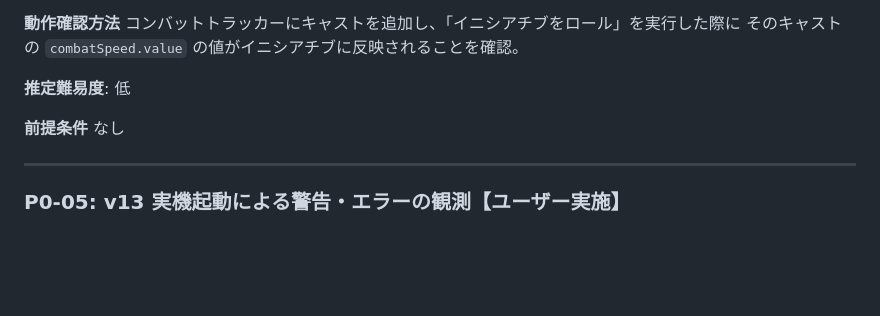
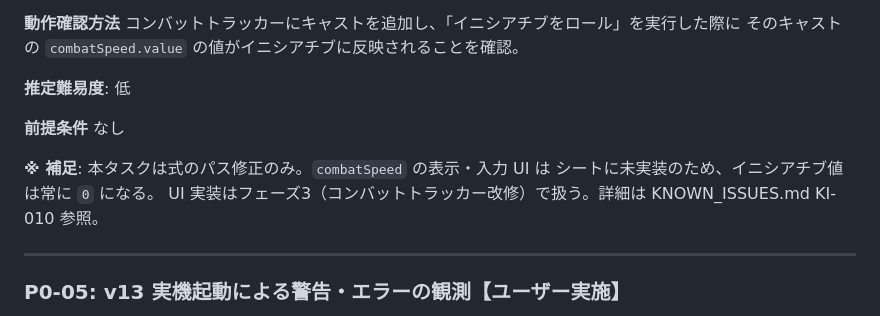
Before and after one commit to PearlAwatsuki/TNX-for-FVTT, a Markdown page: docs/PHASE_0_TASKS.md, the part around the change. Rendered like a GitHub page; blank space fills up the shorter version.

```diff
--- a/docs/PHASE_0_TASKS.md
+++ b/docs/PHASE_0_TASKS.md
@@ -162,6 +162,10 @@ miracle または generalSkill のアイテムシートを開き、ActiveEffect
 **前提条件**
 なし
 
+**※ 補足**: 本タスクは式のパス修正のみ。`combatSpeed` の表示・入力 UI は
+シートに未実装のため、イニシアチブ値は常に `0` になる。
+UI 実装はフェーズ3（コンバットトラッカー改修）で扱う。詳細は KNOWN_ISSUES.md KI-010 参照。
+
 ---
 
 ### P0-05: v13 実機起動による警告・エラーの観測【ユーザー実施】
```
Also changed, not shown: docs/KNOWN_ISSUES.md (+27 -0 lines).
